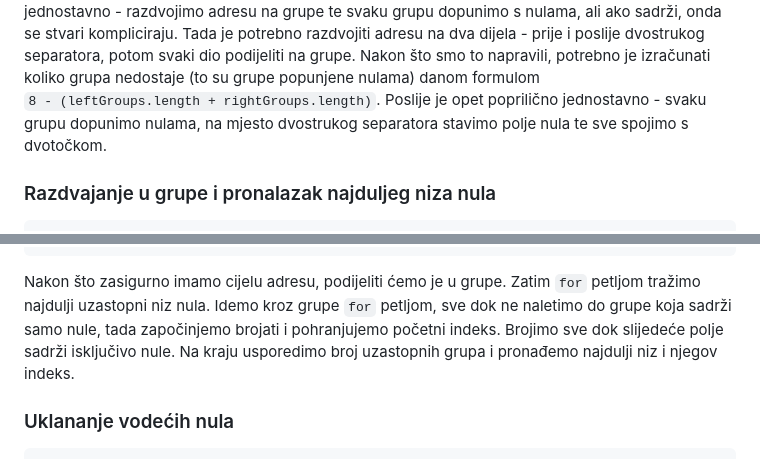
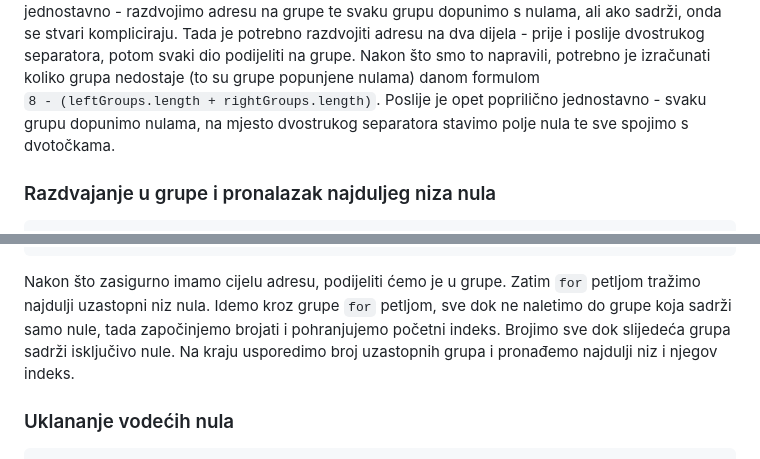
Before and after one commit to boki01/ipv6-beautifier, a Markdown page: README.md, 2 parts joined by grey strips. GitHub-like rendering.

````diff
--- a/README.md
+++ b/README.md
@@ -95,7 +95,7 @@ function expandIPv6(address) {
 Nakon što smo uspostavili da je IPv6 adresa ispravna, moramo osigurati da se ista nalazi u punom obliku. Znači, ako je IPv6 adresa u bilo kojem obliku skraćena potrebno ju je proširiti. To postižemo gore navedenom funkcijom.
 Ako IPv6 adresa ne sadrži dvostruki separator onda je poprilično jednostavno - razdvojimo adresu na grupe te svaku grupu dopunimo s nulama, ali ako sadrži, onda se stvari kompliciraju.
 Tada je potrebno razdvojiti adresu na dva dijela - prije i poslije dvostrukog separatora, potom svaki dio podijeliti na grupe. Nakon što smo to napravili, potrebno je izračunati koliko grupa nedostaje (to su grupe popunjene nulama) danom formulom<br>
-`8 - (leftGroups.length + rightGroups.length)`. Poslije je opet poprilično jednostavno - svaku grupu dopunimo nulama, na mjesto dvostrukog separatora stavimo polje nula te sve spojimo s dvotočkom.
+`8 - (leftGroups.length + rightGroups.length)`. Poslije je opet poprilično jednostavno - svaku grupu dopunimo nulama, na mjesto dvostrukog separatora stavimo polje nula te sve spojimo s dvotočkama.
 
 ### Razdvajanje u grupe i pronalazak najduljeg niza nula
 
@@ -136,7 +136,7 @@ Tada je potrebno razdvojiti adresu na dva dijela - prije i poslije dvostrukog se
         }
 ```
 Nakon što zasigurno imamo cijelu adresu, podijeliti ćemo je u grupe. Zatim `for` petljom tražimo najdulji uzastopni niz nula.
-Idemo kroz grupe `for` petljom, sve dok ne naletimo do grupe koja sadrži samo nule, tada započinjemo brojati i pohranjujemo početni indeks. Brojimo sve dok slijedeće polje sadrži isključivo nule. Na kraju usporedimo broj uzastopnih grupa i pronađemo najdulji niz i njegov indeks.
+Idemo kroz grupe `for` petljom, sve dok ne naletimo do grupe koja sadrži samo nule, tada započinjemo brojati i pohranjujemo početni indeks. Brojimo sve dok slijedeća grupa sadrži isključivo nule. Na kraju usporedimo broj uzastopnih grupa i pronađemo najdulji niz i njegov indeks.
 
 ### Uklananje vodećih nula
 
````
